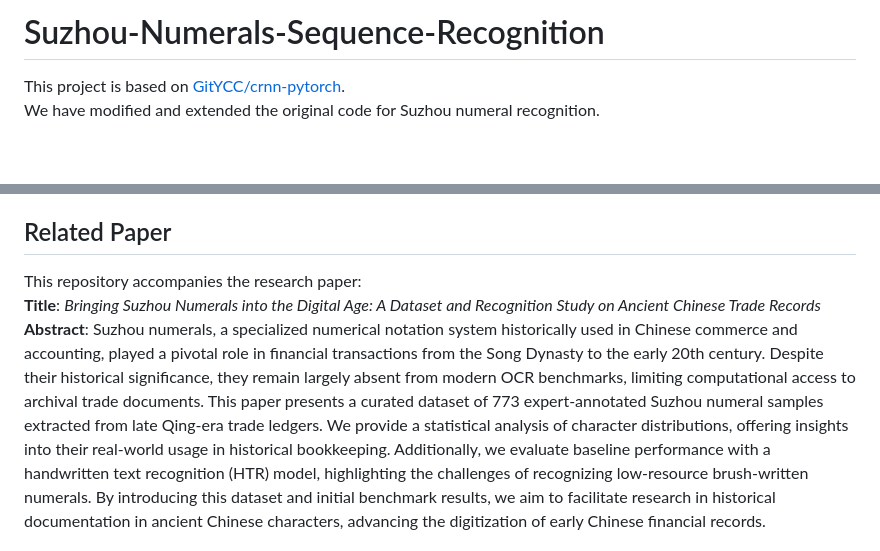
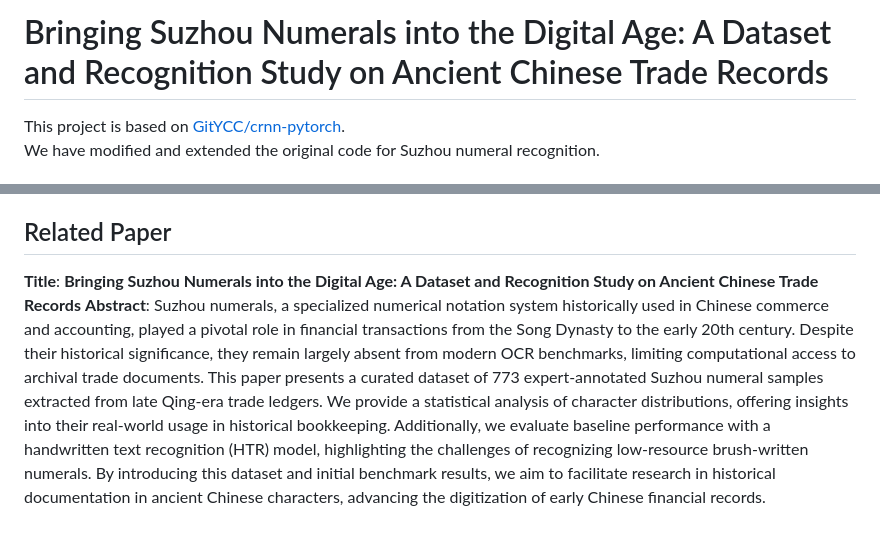
Before and after one commit to morris0401/Suzhou-Numerals-Sequence-Recognition, a Markdown page: README.md, 2 parts joined by grey strips. GitHub-like rendering; blank space fills up the shorter version.

```diff
--- a/README.md
+++ b/README.md
@@ -1,4 +1,4 @@
-# Suzhou-Numerals-Sequence-Recognition
+# Bringing Suzhou Numerals into the Digital Age: A Dataset and Recognition Study on Ancient Chinese Trade Records
 
 This project is based on [GitYCC/crnn-pytorch](https://github.com/GitYCC/crnn-pytorch).
 We have modified and extended the original code for Suzhou numeral recognition.
@@ -13,8 +13,7 @@ The original implementation can be found at:
 - Enhanced data preprocessing and augmentation
 
 ## Related Paper
-This repository accompanies the research paper:
-**Title**: *Bringing Suzhou Numerals into the Digital Age: A Dataset and Recognition Study on Ancient Chinese Trade Records*
+**Title**: **Bringing Suzhou Numerals into the Digital Age: A Dataset and Recognition Study on Ancient Chinese Trade Records**
 **Abstract**: Suzhou numerals, a specialized numerical notation system historically used in Chinese commerce and accounting, played a pivotal role in financial transactions from the Song Dynasty to the early 20th century. Despite their historical significance, they remain largely absent from modern OCR benchmarks, limiting computational access to archival trade documents. This paper presents a curated dataset of 773 expert-annotated Suzhou numeral samples extracted from late Qing-era trade ledgers. We provide a statistical analysis of character distributions, offering insights into their real-world usage in historical bookkeeping. Additionally, we evaluate baseline performance with a handwritten text recognition (HTR) model, highlighting the challenges of recognizing low-resource brush-written numerals. By introducing this dataset and initial benchmark results, we aim to facilitate research in historical documentation in ancient Chinese characters, advancing the digitization of early Chinese financial records.
 
 ## Dataset Source
```
